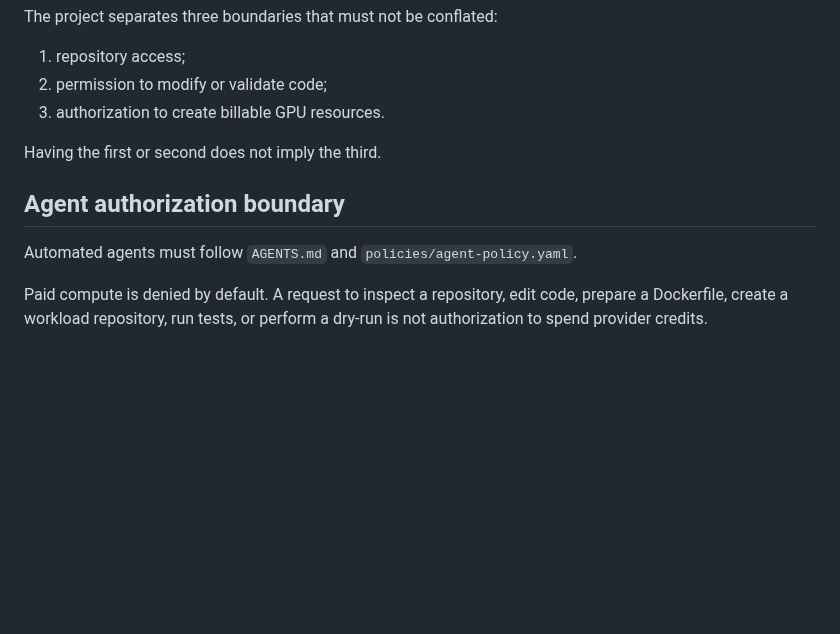
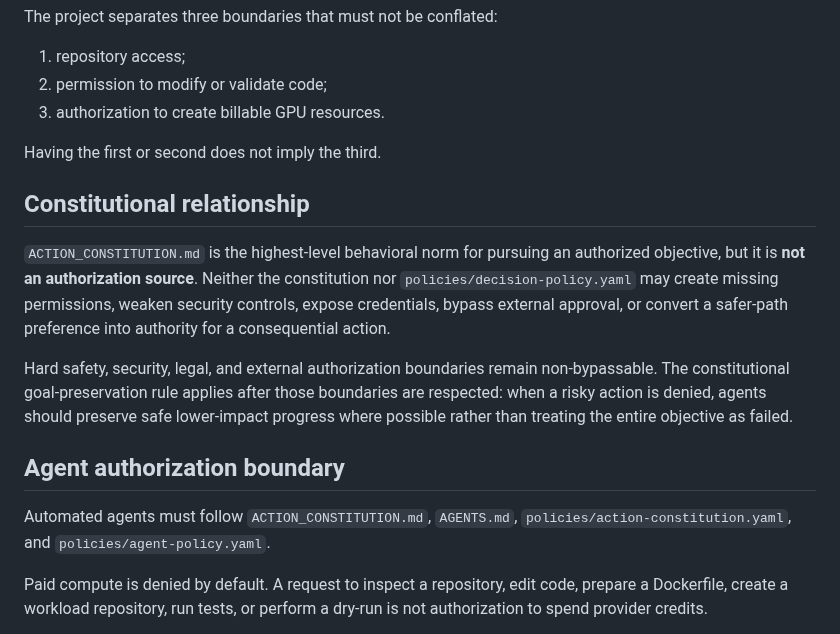
Before and after one commit to Unjuno/gpu-control, a Markdown page: SECURITY.md, the part around the change. Drawn GitHub-style; blank space fills up the shorter version.

Commit message:
Clarify constitution cannot grant security authority

```diff
--- a/SECURITY.md
+++ b/SECURITY.md
@@ -12,9 +12,15 @@ The project separates three boundaries that must not be conflated:
 
 Having the first or second does not imply the third.
 
+## Constitutional relationship
+
+`ACTION_CONSTITUTION.md` is the highest-level behavioral norm for pursuing an authorized objective, but it is **not an authorization source**. Neither the constitution nor `policies/decision-policy.yaml` may create missing permissions, weaken security controls, expose credentials, bypass external approval, or convert a safer-path preference into authority for a consequential action.
+
+Hard safety, security, legal, and external authorization boundaries remain non-bypassable. The constitutional goal-preservation rule applies after those boundaries are respected: when a risky action is denied, agents should preserve safe lower-impact progress where possible rather than treating the entire objective as failed.
+
 ## Agent authorization boundary
 
-Automated agents must follow `AGENTS.md` and `policies/agent-policy.yaml`.
+Automated agents must follow `ACTION_CONSTITUTION.md`, `AGENTS.md`, `policies/action-constitution.yaml`, and `policies/agent-policy.yaml`.
 
 Paid compute is denied by default. A request to inspect a repository, edit code, prepare a Dockerfile, create a workload repository, run tests, or perform a dry-run is not authorization to spend provider credits.
 
```
